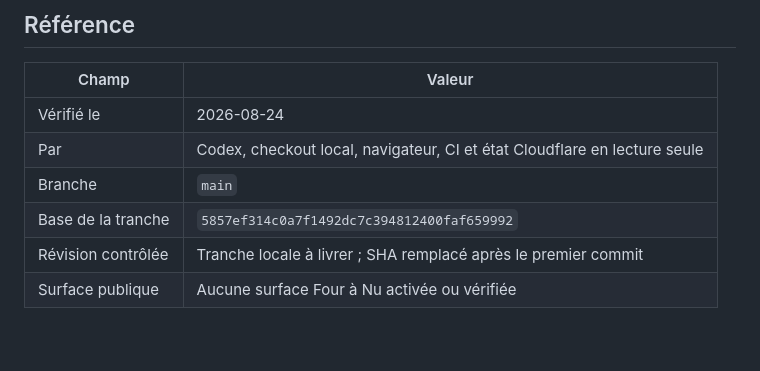
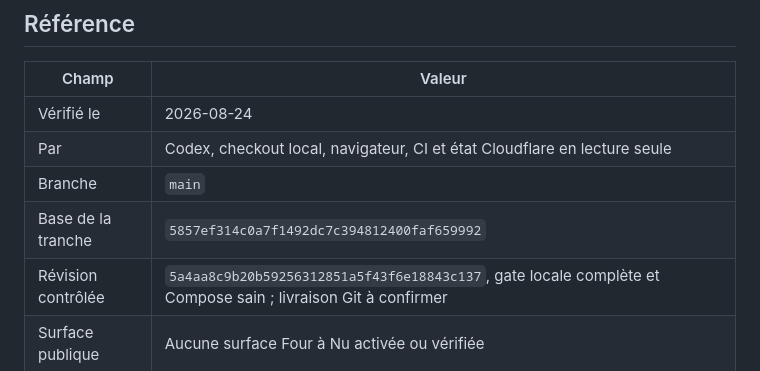
Before and after one commit to nclsppr/fouranu, a Markdown page: STATUS.md, the part around the change. GitHub-like rendering; blank space fills up the shorter version.

Commit message:
docs: enregistrer la tranche frontend vérifiée

```diff
--- a/STATUS.md
+++ b/STATUS.md
@@ -11,7 +11,7 @@ Ce fichier décrit la réalité observée. Les capacités futures restent dans
 | Par | Codex, checkout local, navigateur, CI et état Cloudflare en lecture seule |
 | Branche | `main` |
 | Base de la tranche | `5857ef314c0a7f1492dc7c394812400faf659992` |
-| Révision contrôlée | Tranche locale à livrer ; SHA remplacé après le premier commit |
+| Révision contrôlée | `5a4aa8c9b20b59256312851a5f43f6e18843c137`, gate locale complète et Compose sain ; livraison Git à confirmer |
 | Surface publique | Aucune surface Four à Nu activée ou vérifiée |
 
 ## Résumé
```
